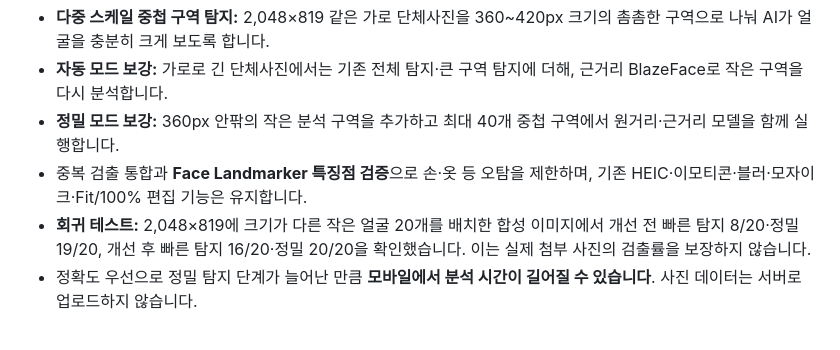
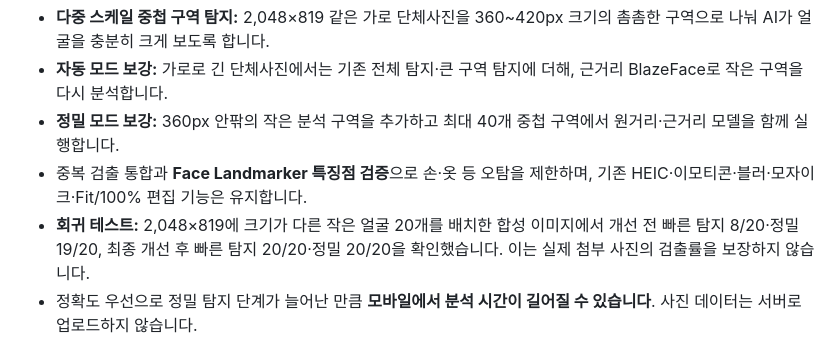
Before and after one commit to kdc916/FaceKeep-Studio, a Markdown page: README.md, the part around the change. Rendered like a GitHub page.

Commit message:
docs: confirm both auto and detailed 20/20 synthetic panorama QA

```diff
--- a/README.md
+++ b/README.md
@@ -8,7 +8,7 @@
 - **자동 모드 보강:** 가로로 긴 단체사진에서는 기존 전체 탐지·큰 구역 탐지에 더해, 근거리 BlazeFace로 작은 구역을 다시 분석합니다.
 - **정밀 모드 보강:** 360px 안팎의 작은 분석 구역을 추가하고 최대 40개 중첩 구역에서 원거리·근거리 모델을 함께 실행합니다.
 - 중복 검출 통합과 **Face Landmarker 특징점 검증**으로 손·옷 등 오탐을 제한하며, 기존 HEIC·이모티콘·블러·모자이크·Fit/100% 편집 기능은 유지합니다.
-- **회귀 테스트:** 2,048×819에 크기가 다른 작은 얼굴 20개를 배치한 합성 이미지에서 개선 전 빠른 탐지 8/20·정밀 19/20, 개선 후 빠른 탐지 16/20·정밀 20/20을 확인했습니다. 이는 실제 첨부 사진의 검출률을 보장하지 않습니다.
+- **회귀 테스트:** 2,048×819에 크기가 다른 작은 얼굴 20개를 배치한 합성 이미지에서 개선 전 빠른 탐지 8/20·정밀 19/20, 최종 개선 후 빠른 탐지 20/20·정밀 20/20을 확인했습니다. 이는 실제 첨부 사진의 검출률을 보장하지 않습니다.
 - 정확도 우선으로 정밀 탐지 단계가 늘어난 만큼 **모바일에서 분석 시간이 길어질 수 있습니다**. 사진 데이터는 서버로 업로드하지 않습니다.
 
 **추천:** 인원이 많은 사진은 자동 감지 후 `작은 얼굴·측면 정밀 탐지`를 실행하고, 편집·내보내기 전에 반드시 남은 얼굴이 없는지 확인하세요. 사진 원본을 제공해 주시면 실제 누락 부위를 재현하는 테스트도 추가할 수 있습니다.
```
